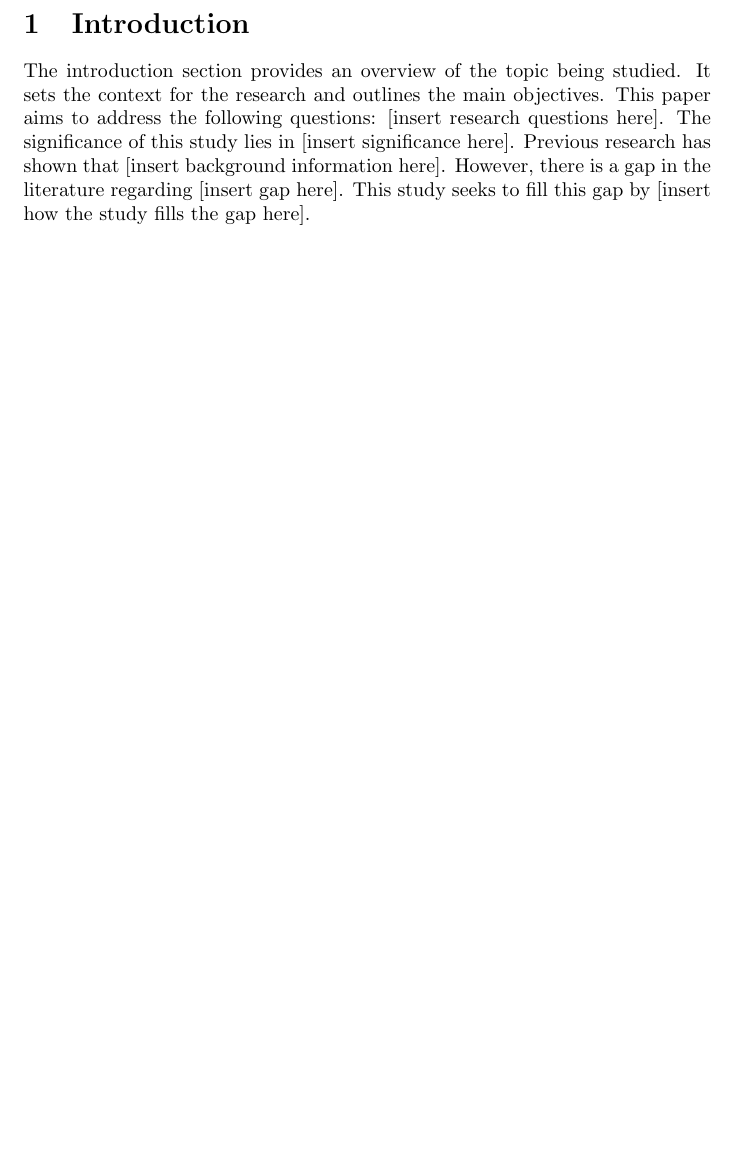
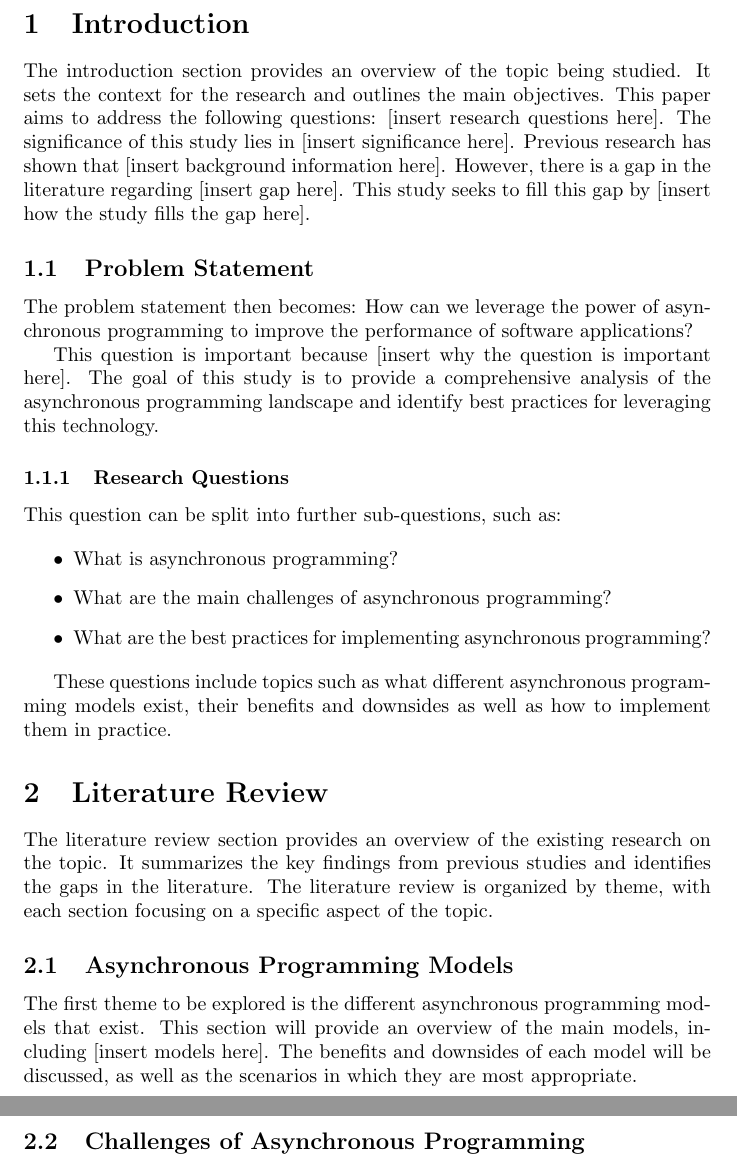
Before and after one commit to X1las/AsSynergy, a LaTeX paper (report/main.tex): part of page 2 of 2 before the commit and two parts of pages 2 and 3 of 3 after it, the two joined at a grey line, cut so that both start at the same text, the shorter picture padded with empty space. Compiled offline with pdfLaTeX.

Commit message:
Added placeholder text for further writing

```diff
--- a/report/main.tex
+++ b/report/main.tex
@@ -19,4 +19,32 @@ This paper explores the topic of [insert topic here]. The purpose of this study
 
 The introduction section provides an overview of the topic being studied. It sets the context for the research and outlines the main objectives. This paper aims to address the following questions: [insert research questions here]. The significance of this study lies in [insert significance here]. Previous research has shown that [insert background information here]. However, there is a gap in the literature regarding [insert gap here]. This study seeks to fill this gap by [insert how the study fills the gap here].
 
+\subsection{Problem Statement}
+
+The problem statement then becomes: How can we leverage the power of asynchronous programming to improve the performance of software applications?
+
+This question is important because [insert why the question is important here]. The goal of this study is to provide a comprehensive analysis of the asynchronous programming landscape and identify best practices for leveraging this technology.
+
+\subsubsection{Research Questions}
+
+This question can be split into further sub-questions, such as:
+
+\begin{itemize}
+    \item What is asynchronous programming?
+    \item What are the main challenges of asynchronous programming?
+    \item What are the best practices for implementing asynchronous programming?
+\end{itemize}
+
+These questions include topics such as what different asynchronous programming models exist, their benefits and downsides as well as how to implement them in practice.
+
+\section{Literature Review}
+
+The literature review section provides an overview of the existing research on the topic. It summarizes the key findings from previous studies and identifies the gaps in the literature. The literature review is organized by theme, with each section focusing on a specific aspect of the topic.
+
+\subsection{Asynchronous Programming Models}
+
+The first theme to be explored is the different asynchronous programming models that exist. This section will provide an overview of the main models, including [insert models here]. The benefits and downsides of each model will be discussed, as well as the scenarios in which they are most appropriate.
+
+\subsection{Challenges of Asynchronous Programming}
+
 \end{document}
```
